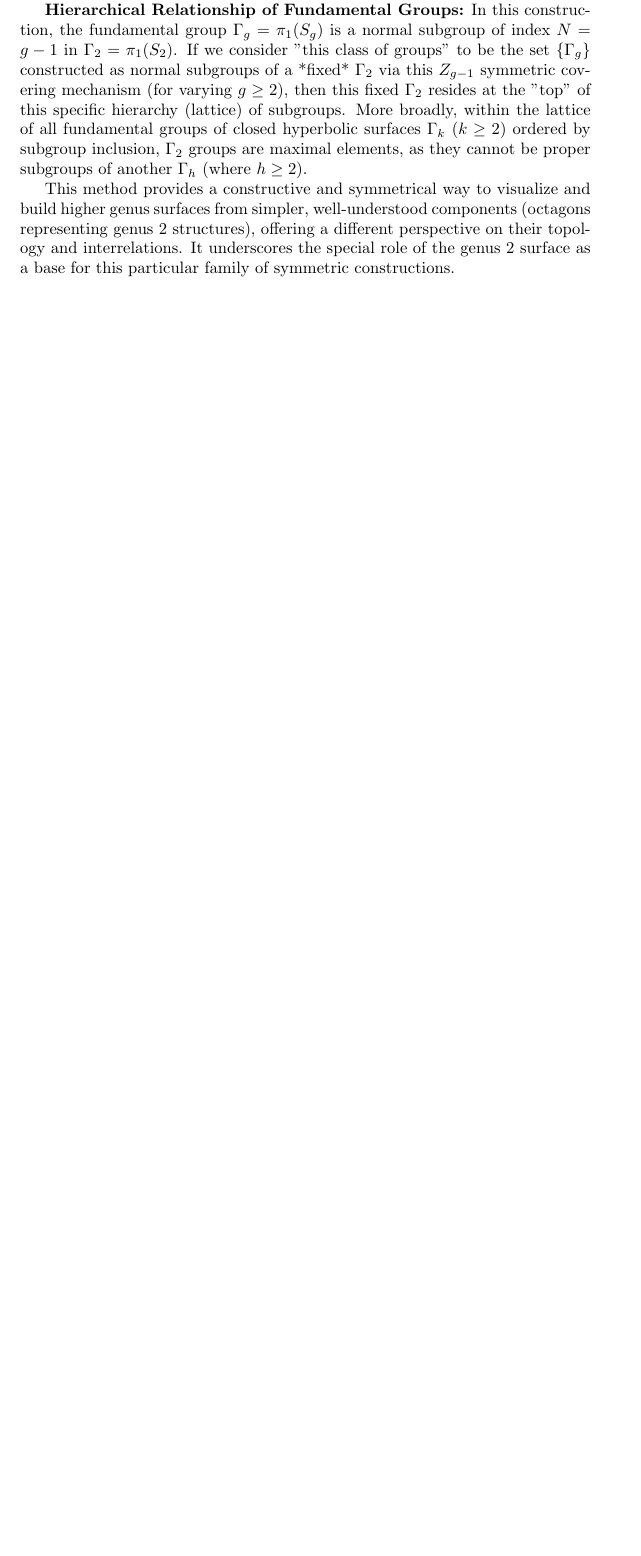
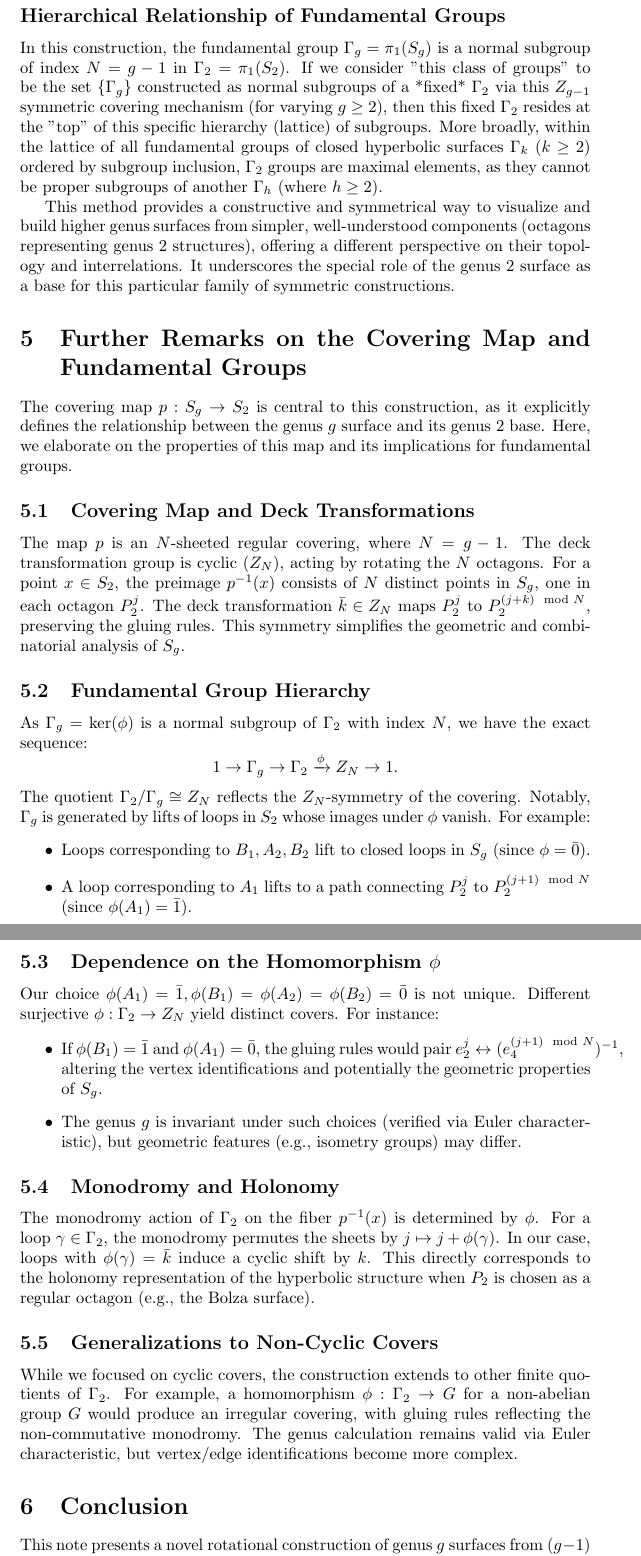
Before and after one commit to mountain/math-notes, a LaTeX paper (octagons.tex): part of page 7 of 7 before the commit and two parts of pages 7 and 8 of 9 after it, the two joined at a grey line, cut so that both start at the same text, the shorter picture padded with empty space. Compiled offline with pdfLaTeX.

Commit message:
add deepseek

```diff
--- a/octagons.tex
+++ b/octagons.tex
@@ -3,10 +3,10 @@
 \usepackage[utf8]{inputenc} % Standard encoding
 
 % LaTeX Note Title
-\title{A Rotational Construction of Genus $g$ Surfaces from $(g-1)$ Octagons\\ Part 1: Fundamental Construction and Properties}
+\title{A Rotational Construction of Genus $g$ Surfaces from $(g-1)$ Octagons\\ Part 1: Fundamental Construction, Properties, and Further Remarks}
 
 % Authors
-\author{Mingli Yuan \and Gemini}
+\author{Mingli Yuan \and Gemini \and ChatGPT \and DeepSeek}
 
 % Date
 \date{\today}
@@ -150,7 +150,40 @@ While the canonical fundamental domain is often presented as a $4g$-gon, $P_g^*$
 The map $p: S_g \to S_2$ inherent in this construction is, by design, an $N=(g-1)$-sheeted regular covering map, with $Z_N$ as the group of deck transformations. Each of the $N$ octagonal components $s^k(P_2)$ within the domain $P_g^*$ projects down to $S_2$ (via $p \circ \pi_g$, where $\pi_g: \mathbb{H}^2 \to S_g$ is the universal covering projection) in a manner that essentially "covers" the base $S_2$ once. The assembly of these $N$ components to form $S_g$ directly manifests the $N$-sheeted nature of the covering.
 
-\textbf{Hierarchical Relationship of Fundamental Groups:}
+\subsection*{Hierarchical Relationship of Fundamental Groups}
 In this construction, the fundamental group $\Gamma_g = \pi_1(S_g)$ is a normal subgroup of index $N=g-1$ in $\Gamma_2 = \pi_1(S_2)$. If we consider "this class of groups" to be the set $\{\Gamma_g\}$ constructed as normal subgroups of a *fixed* $\Gamma_2$ via this $Z_{g-1}$ symmetric covering mechanism (for varying $g \ge 2$), then this fixed $\Gamma_2$ resides at the "top" of this specific hierarchy (lattice) of subgroups. More broadly, within the lattice of all fundamental groups of closed hyperbolic surfaces $\Gamma_k$ ($k \ge 2$) ordered by subgroup inclusion, $\Gamma_2$ groups are maximal elements, as they cannot be proper subgroups of another $\Gamma_h$ (where $h \ge 2$).
 
 This method provides a constructive and symmetrical way to visualize and build higher genus surfaces from simpler, well-understood components (octagons representing genus 2 structures), offering a different perspective on their topology and interrelations. It underscores the special role of the genus 2 surface as a base for this particular family of symmetric constructions.
 
+\section{Further Remarks on the Covering Map and Fundamental Groups}
+The covering map \(p: S_g \to S_2\) is central to this construction, as it explicitly defines the relationship between the genus \(g\) surface and its genus 2 base. Here, we elaborate on the properties of this map and its implications for fundamental groups.
+
+\subsection{Covering Map and Deck Transformations}
+The map \(p\) is an \(N\)-sheeted regular covering, where \(N = g-1\). The deck transformation group is cyclic (\(Z_N\)), acting by rotating the \(N\) octagons. For a point \(x \in S_2\), the preimage \(p^{-1}(x)\) consists of \(N\) distinct points in \(S_g\), one in each octagon \(P_2^j\). The deck transformation \(\bar{k} \in Z_N\) maps \(P_2^j\) to \(P_2^{(j+k) \mod N}\), preserving the gluing rules. This symmetry simplifies the geometric and combinatorial analysis of \(S_g\).
+
+\subsection{Fundamental Group Hierarchy}
+As \(\Gamma_g = \ker(\phi)\) is a normal subgroup of \(\Gamma_2\) with index \(N\), we have the exact sequence:
+\[
+1 \to \Gamma_g \to \Gamma_2 \xrightarrow{\phi} Z_N \to 1.
+\]
+The quotient \(\Gamma_2 / \Gamma_g \cong Z_N\) reflects the \(Z_N\)-symmetry of the covering. Notably, \(\Gamma_g\) is generated by lifts of loops in \(S_2\) whose images under \(\phi\) vanish. For example:
+\begin{itemize}
+    \item Loops corresponding to \(B_1, A_2, B_2\) lift to closed loops in \(S_g\) (since \(\phi = \bar{0}\)).
+    \item A loop corresponding to \(A_1\) lifts to a path connecting \(P_2^j\) to \(P_2^{(j+1) \mod N}\) (since \(\phi(A_1) = \bar{1}\)).
+\end{itemize}
+
+\subsection{Dependence on the Homomorphism \(\phi\)}
+Our choice \(\phi(A_1) = \bar{1}, \phi(B_1) = \phi(A_2) = \phi(B_2) = \bar{0}\) is not unique. Different surjective \(\phi: \Gamma_2 \to Z_N\) yield distinct covers. For instance:
+\begin{itemize}
+    \item If \(\phi(B_1) = \bar{1}\) and \(\phi(A_1) = \bar{0}\), the gluing rules would pair \(e_2^j \leftrightarrow (e_4^{(j+1) \mod N})^{-1}\), altering the vertex identifications and potentially the geometric properties of \(S_g\).
+    \item The genus \(g\) is invariant under such choices (verified via Euler characteristic), but geometric features (e.g., isometry groups) may differ.
+\end{itemize}
+
+\subsection{Monodromy and Holonomy}
+The monodromy action of \(\Gamma_2\) on the fiber \(p^{-1}(x)\) is determined by \(\phi\). For a loop \(\gamma \in \Gamma_2\), the monodromy permutes the sheets by \(j \mapsto j + \phi(\gamma)\). In our case, loops with \(\phi(\gamma) = \bar{k}\) induce a cyclic shift by \(k\). This directly corresponds to the holonomy representation of the hyperbolic structure when \(P_2\) is chosen as a regular octagon (e.g., the Bolza surface).
+
+\subsection{Generalizations to Non-Cyclic Covers}
+While we focused on cyclic covers, the construction extends to other finite quotients of \(\Gamma_2\). For example, a homomorphism \(\phi: \Gamma_2 \to G\) for a non-abelian group \(G\) would produce an irregular covering, with gluing rules reflecting the non-commutative monodromy. The genus calculation remains valid via Euler characteristic, but vertex/edge identifications become more complex.
+
+\section{Conclusion}
+This note presents a novel rotational construction of genus \(g\) surfaces from \((g-1)\) octagons, leveraging the hierarchical relationship between surfaces of different genera. By interpreting \(S_g\) as a \(Z_N\)-symmetric covering of a genus 2 surface \(S_2\), we derive explicit gluing rules for assembling \(S_g\) from \(N\) octagonal fundamental domains. Key contributions include:
+\begin{enumerate}
```
Also changed, not shown: octagons.tex (25 more changed lines).
